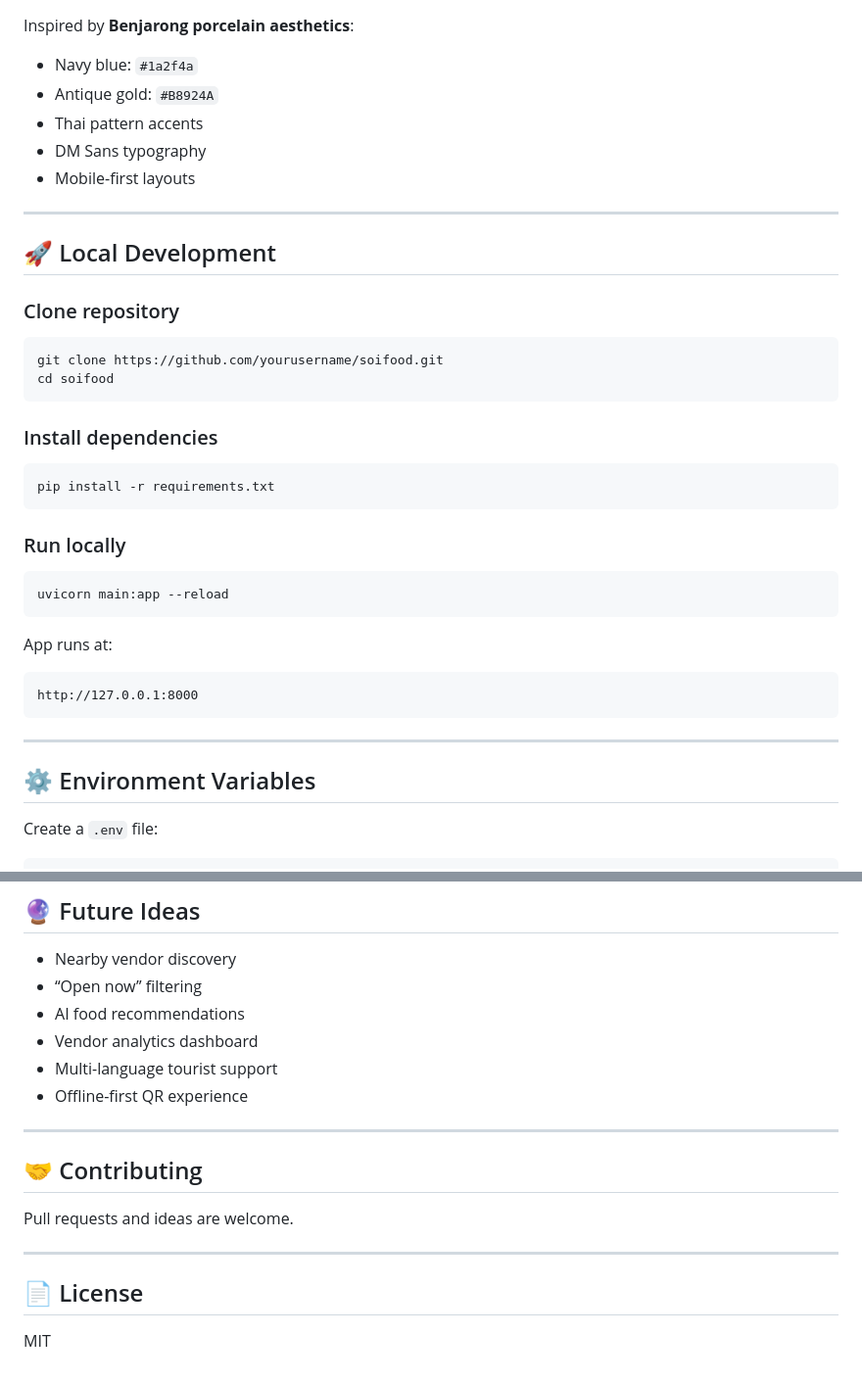
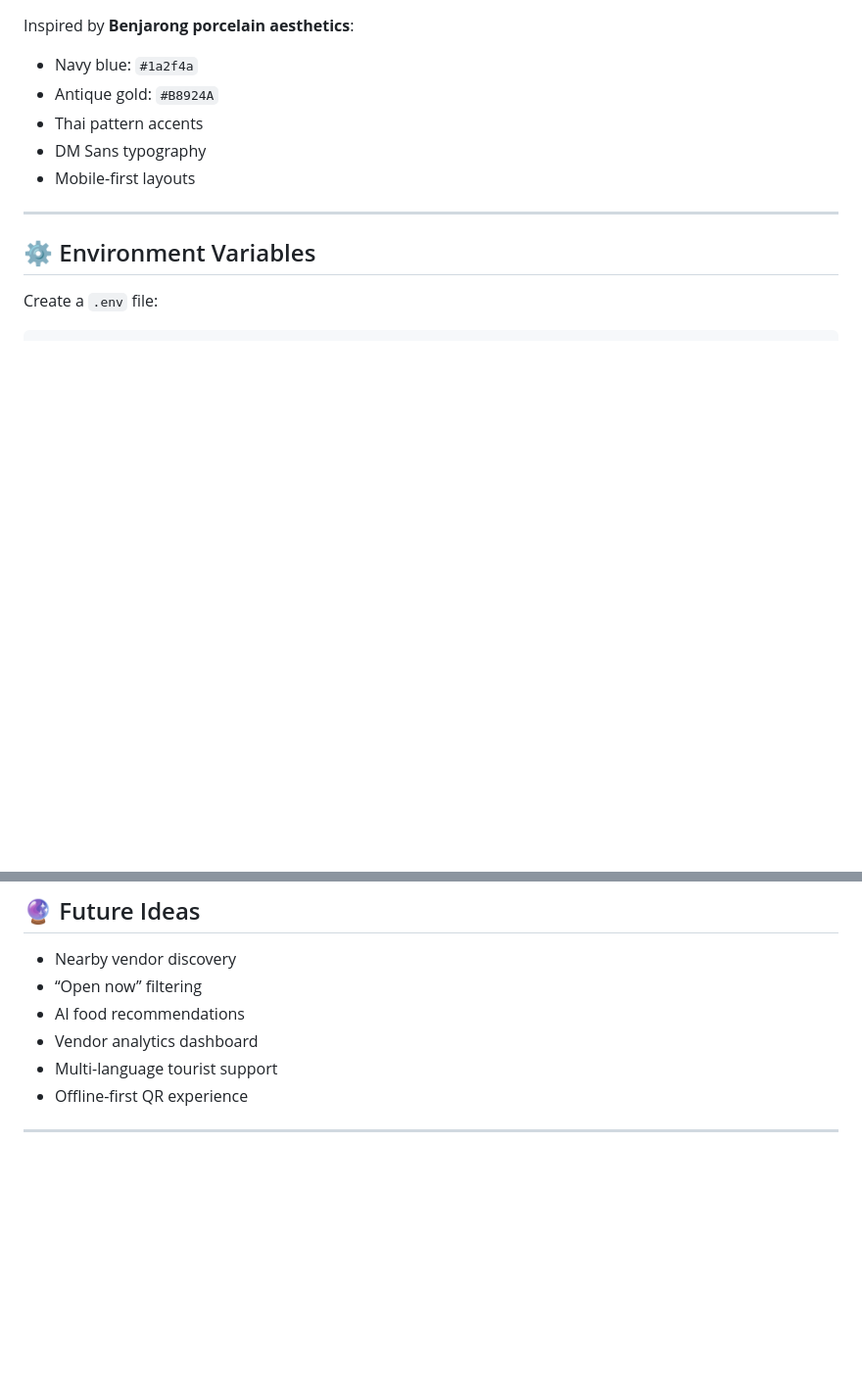
Before and after one commit to r-r-2/soifood, a Markdown page: README.md, 2 parts joined by grey strips. Shown at 98% size. Rendered like a GitHub page; blank space fills up the shorter version.

````diff
--- a/README.md
+++ b/README.md
@@ -262,35 +155,6 @@ Inspired by **Benjarong porcelain aesthetics**:
 
 ---
 
-## 🚀 Local Development
-
-### Clone repository
-
-```bash
-git clone https://github.com/yourusername/soifood.git
-cd soifood
-```
-
-### Install dependencies
-
-```bash
-pip install -r requirements.txt
-```
-
-### Run locally
-
-```bash
-uvicorn main:app --reload
-```
-
-App runs at:
-
-```txt
-http://127.0.0.1:8000
-```
-
----
-
 ## ⚙️ Environment Variables
 
 Create a `.env` file:
@@ -313,13 +177,3 @@ SECRET_KEY=
 - Offline-first QR experience
 
 ---
-
-## 🤝 Contributing
-
-Pull requests and ideas are welcome.
-
----
-
-## 📄 License
-
-MIT
````
Also changed, not shown: other parts of README.md (+10 -117 lines).
